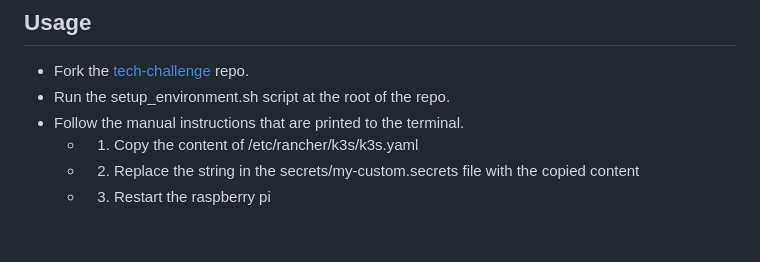
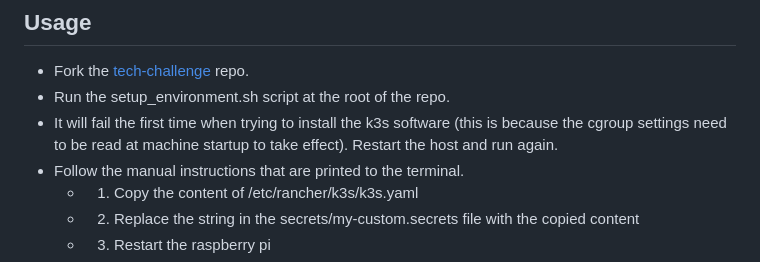
Before and after one commit to peader/tech-challenge, a Markdown page: README.md, the part around the change. Drawn GitHub-style; blank space fills up the shorter version.

```diff
--- a/README.md
+++ b/README.md
@@ -56,6 +56,7 @@ The host name of the system is control-node. (Used to connect to the cluster fro
 ## Usage
 - Fork the [tech-challenge](https://github.com/peader/tech-challenge) repo.
 - Run the setup_environment.sh script at the root of the repo.
+- It will fail the first time when trying to install the k3s software (this is because the cgroup settings need to be read at machine startup to take effect). Restart the host and run again.
 - Follow the manual instructions that are printed to the terminal.
     - 1. Copy the content of /etc/rancher/k3s/k3s.yaml
     - 2. Replace the <your-kube-config> string in the secrets/my-custom.secrets file with the copied content
```
